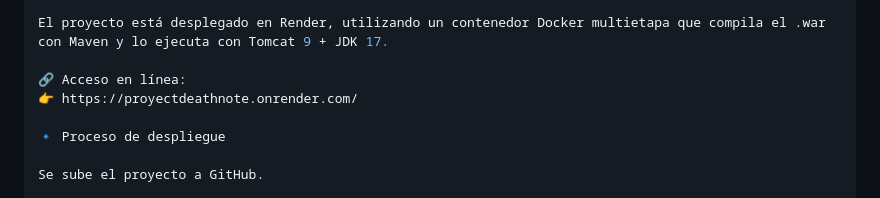
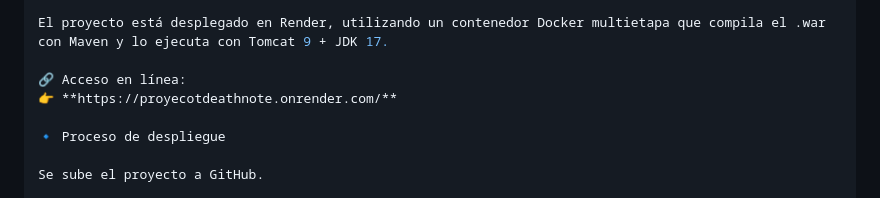
Before and after one commit to Gianbackend/ProyectoMAVEN1, a Markdown page: README.md, the part around the change. Drawn GitHub-style.

Commit message:
Actualizacion 1
Corrected the URL for online access in the README.

```diff
--- a/README.md
+++ b/README.md
@@ -206,7 +206,7 @@ target
 El proyecto está desplegado en Render, utilizando un contenedor Docker multietapa que compila el .war con Maven y lo ejecuta con Tomcat 9 + JDK 17.
 
 🔗 Acceso en línea:
-👉 https://proyectdeathnote.onrender.com/
+👉 **https://proyecotdeathnote.onrender.com/**
 
 🔹 Proceso de despliegue
 
```
